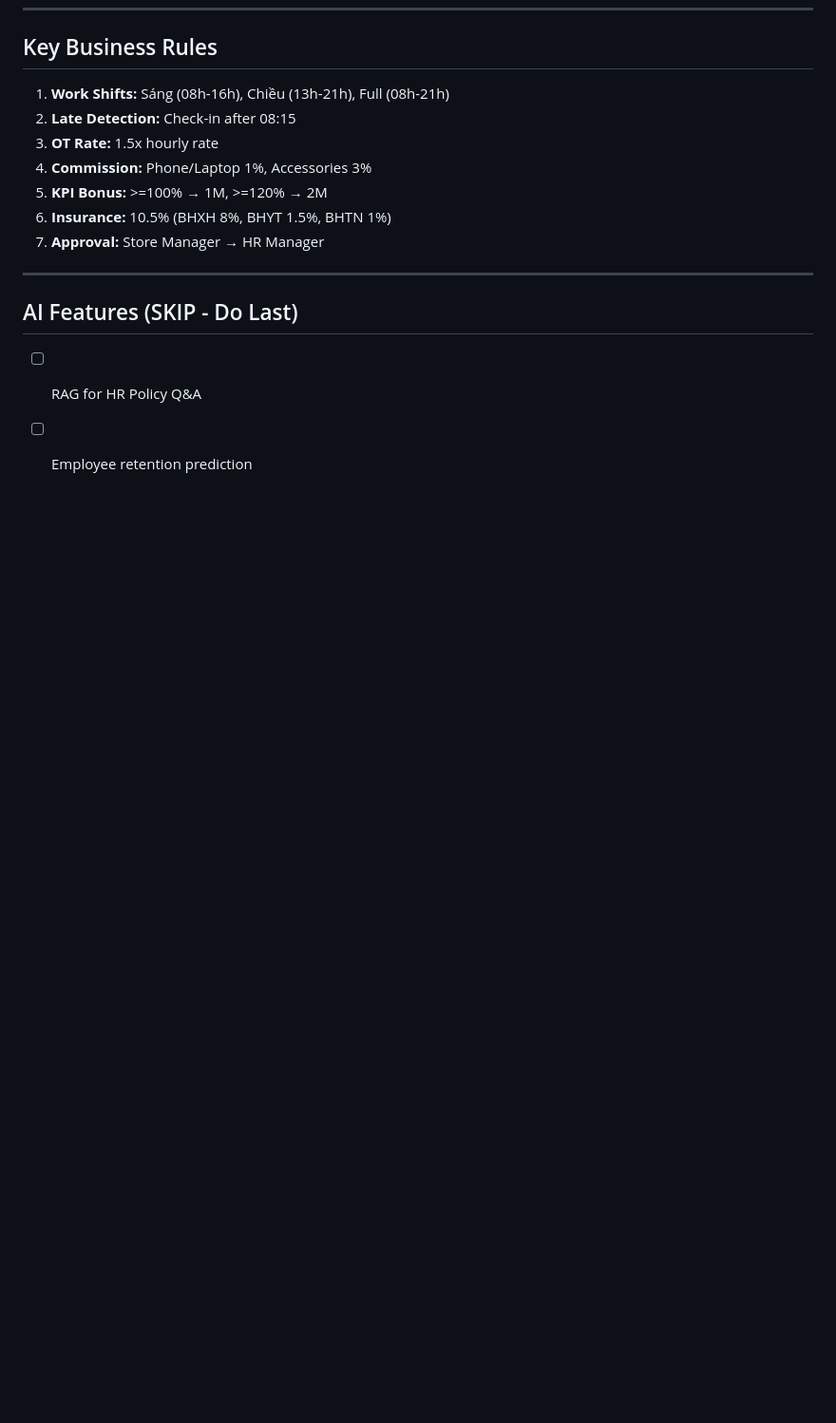
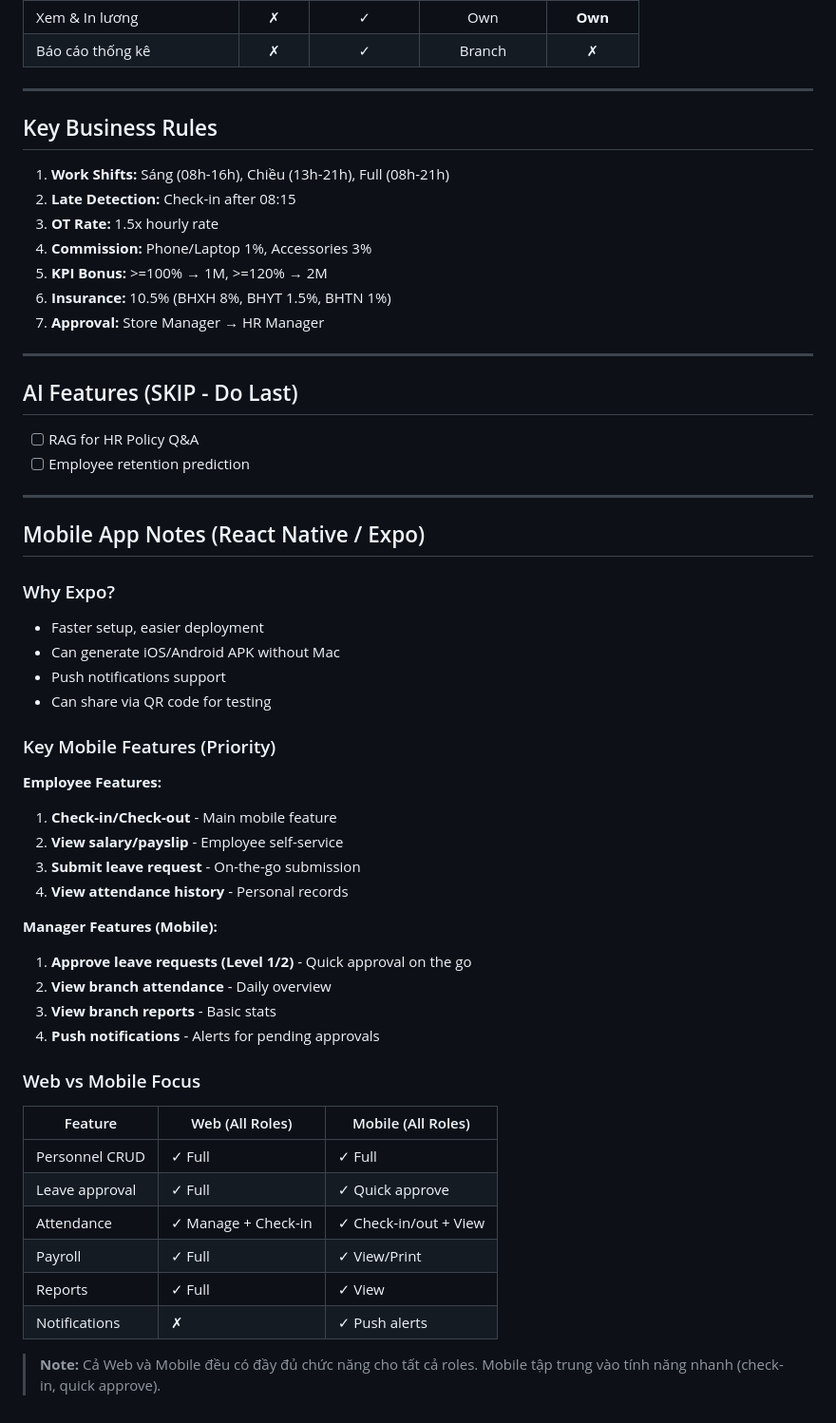
Before and after one commit to lpnHai2005/SGU_HRM-Project, a Markdown page: HRM-Project-Workflow.md, the part around one of its changes. Shown at 95% size. GitHub-like rendering; blank space fills up the shorter version.

```diff
--- a/HRM-Project-Workflow.md
+++ b/HRM-Project-Workflow.md
@@ -284,3 +351,40 @@ NET = GROSS - Insurance (10.5%) - Penalty
 
 - [ ] RAG for HR Policy Q&A
 - [ ] Employee retention prediction
+
+---
+
+## Mobile App Notes (React Native / Expo)
+
+### Why Expo?
+- Faster setup, easier deployment
+- Can generate iOS/Android APK without Mac
+- Push notifications support
+- Can share via QR code for testing
+
+### Key Mobile Features (Priority)
+
+**Employee Features:**
+1. **Check-in/Check-out** - Main mobile feature
+2. **View salary/payslip** - Employee self-service
+3. **Submit leave request** - On-the-go submission
+4. **View attendance history** - Personal records
+
+**Manager Features (Mobile):**
+1. **Approve leave requests (Level 1/2)** - Quick approval on the go
+2. **View branch attendance** - Daily overview
+3. **View branch reports** - Basic stats
+4. **Push notifications** - Alerts for pending approvals
+
+### Web vs Mobile Focus
+
+| Feature | Web (All Roles) | Mobile (All Roles) |
+|---------|-----------------|-------------------|
+| Personnel CRUD | ✓ Full | ✓ Full |
+| Leave approval | ✓ Full | ✓ Quick approve |
+| Attendance | ✓ Manage + Check-in | ✓ Check-in/out + View |
+| Payroll | ✓ Full | ✓ View/Print |
+| Reports | ✓ Full | ✓ View |
+| Notifications | ✗ | ✓ Push alerts |
+
+> **Note:** Cả Web và Mobile đều có đầy đủ chức năng cho tất cả roles. Mobile tập trung vào tính năng nhanh (check-in, quick approve).
```
Also changed, not shown: other parts of HRM-Project-Workflow.md (+101 -34 lines).
